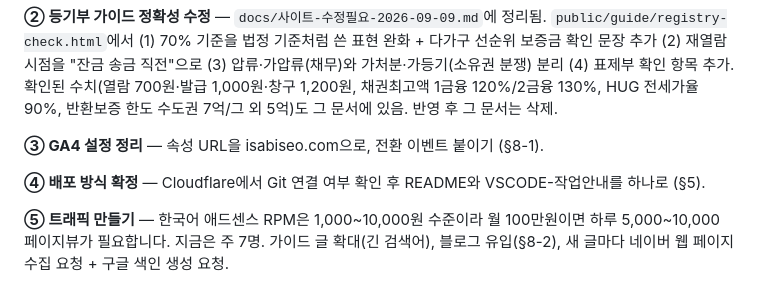
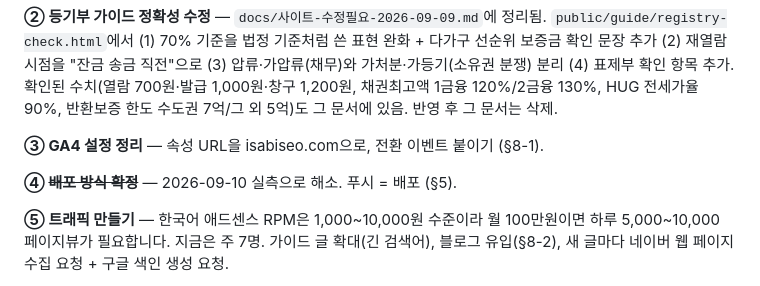
Before and after one commit to gayeon5252-gif/ebiseo-site, a Markdown page: docs/이비서-인수인계.md, the part around the change. Drawn GitHub-style.

Commit message:
인수인계: 남은 일 ④ 배포 방식 항목 해소 표시
Co-Authored-By: Claude Fable 5.1 <noreply@anthropic.com>

```diff
--- a/docs/이비서-인수인계.md
+++ b/docs/이비서-인수인계.md
@@ -362,7 +362,7 @@ on conflict (user_id) do nothing;
 
 **③ GA4 설정 정리** — 속성 URL을 isabiseo.com으로, 전환 이벤트 붙이기 (§8-1).
 
-**④ 배포 방식 확정** — Cloudflare에서 Git 연결 여부 확인 후 README와 VSCODE-작업안내를 하나로 (§5).
+**④ ~~배포 방식 확정~~** — 2026-09-10 실측으로 해소. 푸시 = 배포 (§5).
 
 **⑤ 트래픽 만들기** — 한국어 애드센스 RPM은 1,000~10,000원 수준이라 월 100만원이면 하루 5,000~10,000 페이지뷰가 필요합니다. 지금은 주 7명. 가이드 글 확대(긴 검색어), 블로그 유입(§8-2), 새 글마다 네이버 웹 페이지 수집 요청 + 구글 색인 생성 요청.
 
```
